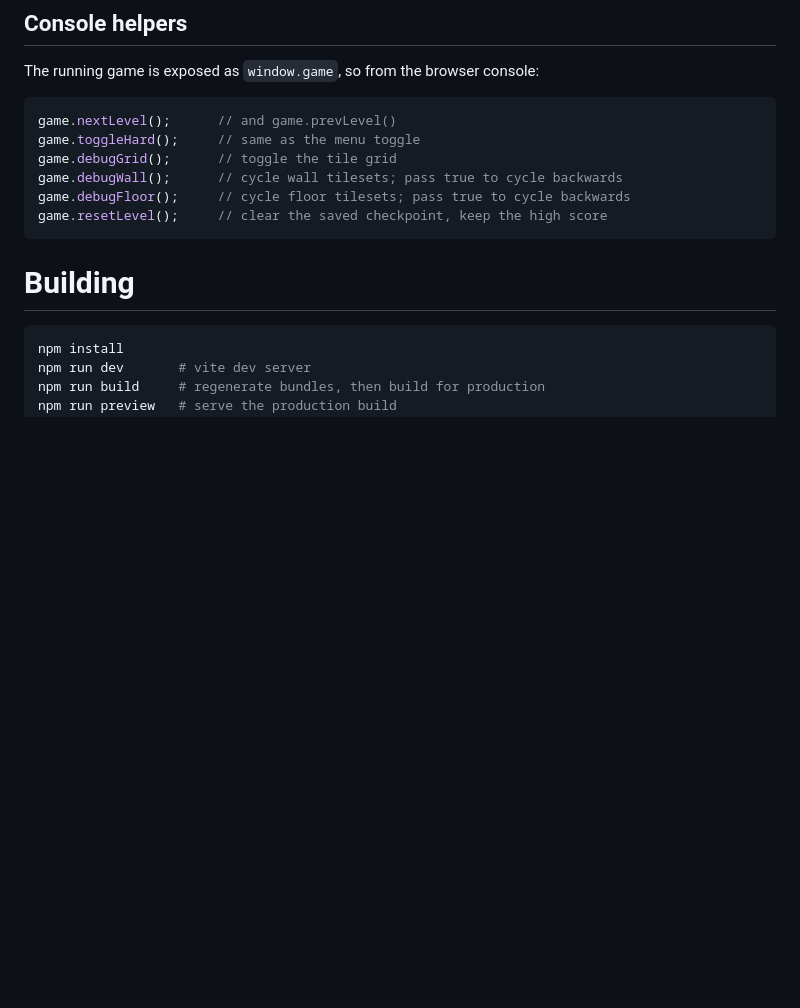
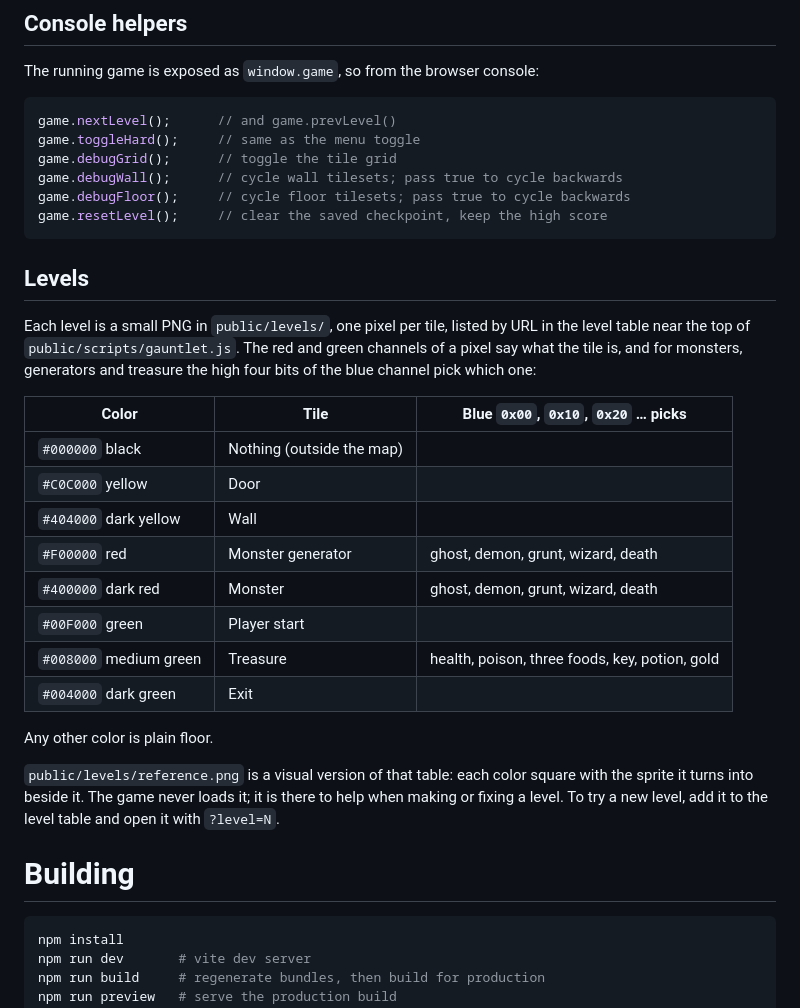
Before and after one commit to jeffnyman/gauntlet-reforged, a Markdown page: README.md, the part around the change. Drawn GitHub-style; blank space fills up the shorter version.

Commit message:
docs: update project documentation

````diff
--- a/README.md
+++ b/README.md
@@ -87,6 +87,31 @@ game.debugWall();      // cycle wall tilesets; pass true to cycle backwards
 game.debugFloor();     // cycle floor tilesets; pass true to cycle backwards
 game.resetLevel();     // clear the saved checkpoint, keep the high score
 ```
+
+## Levels
+
+Each level is a small PNG in `public/levels/`, one pixel per tile, listed by URL in the
+level table near the top of `public/scripts/gauntlet.js`. The red and green channels of a
+pixel say what the tile is, and for monsters, generators and treasure the high four bits
+of the blue channel pick which one:
+
+| Color | Tile | Blue `0x00`, `0x10`, `0x20` … picks |
+|---|---|---|
+| `#000000` black | Nothing (outside the map) | |
+| `#C0C000` yellow | Door | |
+| `#404000` dark yellow | Wall | |
+| `#F00000` red | Monster generator | ghost, demon, grunt, wizard, death |
+| `#400000` dark red | Monster | ghost, demon, grunt, wizard, death |
+| `#00F000` green | Player start | |
+| `#008000` medium green | Treasure | health, poison, three foods, key, potion, gold |
+| `#004000` dark green | Exit | |
+
+Any other color is plain floor.
+
+`public/levels/reference.png` is a visual version of that table: each color square with the
+sprite it turns into beside it. The game never loads it; it is there to help when making
+or fixing a level. To try a new level, add it to the level table and open it with
+`?level=N`.
 
 # Building
 
````
